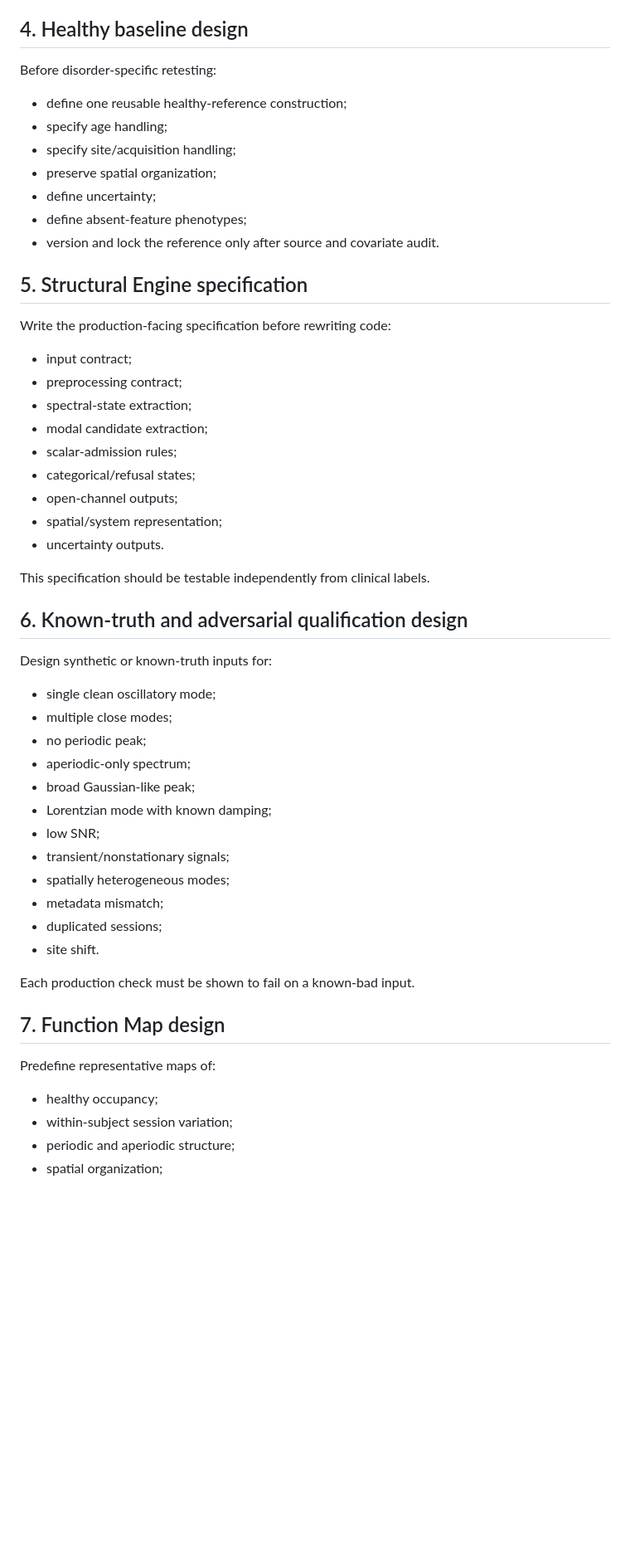
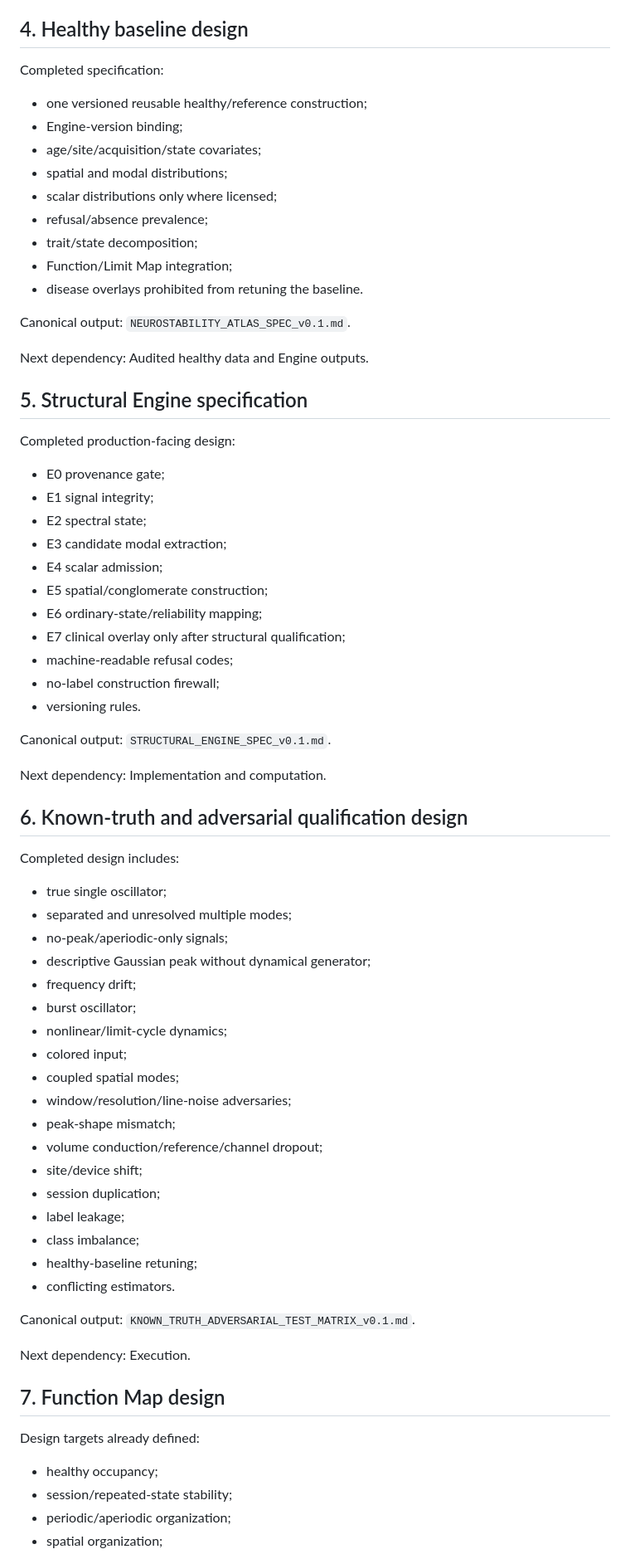
Before and after one commit to SymC-Universe/Biomedical, a Markdown page: NSD_vNext/docs/NONCOMPUTE_WORKSTREAMS_v0.1.md, the part around one of its changes. Shown at 83% size. Drawn GitHub-style; blank space fills up the shorter version.

Commit message:
Close immediate NSD noncompute workstreams where possible

```diff
--- a/NSD_vNext/docs/NONCOMPUTE_WORKSTREAMS_v0.1.md
+++ b/NSD_vNext/docs/NONCOMPUTE_WORKSTREAMS_v0.1.md
@@ -56,52 +83,73 @@ The audit must explicitly detect pseudo-replication where sessions or epochs may
 
 ## 4. Healthy baseline design
 
-Before disorder-specific retesting:
-- define one reusable healthy-reference construction;
-- specify age handling;
-- specify site/acquisition handling;
-- preserve spatial organization;
-- define uncertainty;
-- define absent-feature phenotypes;
-- version and lock the reference only after source and covariate audit.
+Completed specification:
+- one versioned reusable healthy/reference construction;
+- Engine-version binding;
+- age/site/acquisition/state covariates;
+- spatial and modal distributions;
+- scalar distributions only where licensed;
+- refusal/absence prevalence;
+- trait/state decomposition;
+- Function/Limit Map integration;
+- disease overlays prohibited from retuning the baseline.
+
+Canonical output: `NEUROSTABILITY_ATLAS_SPEC_v0.1.md`.
+
+Next dependency:
+Audited healthy data and Engine outputs.
 
 ## 5. Structural Engine specification
 
-Write the production-facing specification before rewriting code:
-- input contract;
-- preprocessing contract;
-- spectral-state extraction;
-- modal candidate extraction;
-- scalar-admission rules;
-- categorical/refusal states;
-- open-channel outputs;
-- spatial/system representation;
-- uncertainty outputs.
+Completed production-facing design:
+- E0 provenance gate;
+- E1 signal integrity;
+- E2 spectral state;
+- E3 candidate modal extraction;
+- E4 scalar admission;
+- E5 spatial/conglomerate construction;
+- E6 ordinary-state/reliability mapping;
+- E7 clinical overlay only after structural qualification;
+- machine-readable refusal codes;
+- no-label construction firewall;
+- versioning rules.
 
-This specification should be testable independently from clinical labels.
+Canonical output: `STRUCTURAL_ENGINE_SPEC_v0.1.md`.
+
+Next dependency:
+Implementation and computation.
 
 ## 6. Known-truth and adversarial qualification design
 
-Design synthetic or known-truth inputs for:
-- single clean oscillatory mode;
-- multiple close modes;
-- no periodic peak;
-- aperiodic-only spectrum;
-- broad Gaussian-like peak;
-- Lorentzian mode with known damping;
-- low SNR;
-- transient/nonstationary signals;
-- spatially heterogeneous modes;
-- metadata mismatch;
-- duplicated sessions;
-- site shift.
+Completed design includes:
+- true single oscillator;
+- separated and unresolved multiple modes;
+- no-peak/aperiodic-only signals;
+- descriptive Gaussian peak without dynamical generator;
+- frequency drift;
+- burst oscillator;
+- nonlinear/limit-cycle dynamics;
+- colored input;
+- coupled spatial modes;
+- window/resolution/line-noise adversaries;
+- peak-shape mismatch;
+- volume conduction/reference/channel dropout;
+- site/device shift;
+- session duplication;
+- label leakage;
+- class imbalance;
+- healthy-baseline retuning;
+- conflicting estimators.
 
-Each production check must be shown to fail on a known-bad input.
+Canonical output: `KNOWN_TRUTH_ADVERSARIAL_TEST_MATRIX_v0.1.md`.
+
+Next dependency:
+Execution.
 
 ## 7. Function Map design
 
-Predefine representative maps of:
+Design targets already defined:
 - healthy occupancy;
-- within-subject session variation;
-- periodic and aperiodic structure;
+- session/repeated-state stability;
+- periodic/aperiodic organization;
 - spatial organization;
```
Also changed, not shown: other parts of NSD_vNext/docs/NONCOMPUTE_WORKSTREAMS_v0.1.md (+229 -116 lines).
